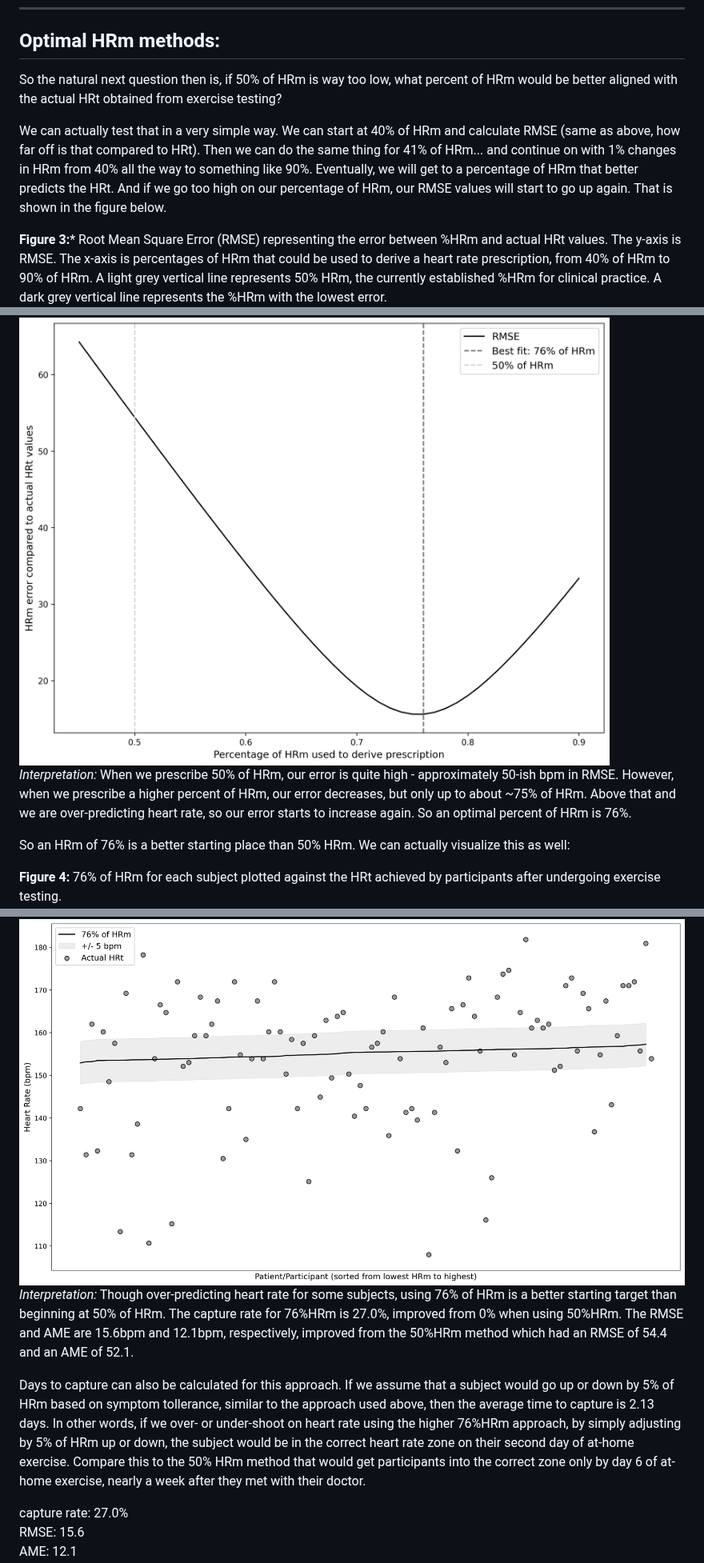
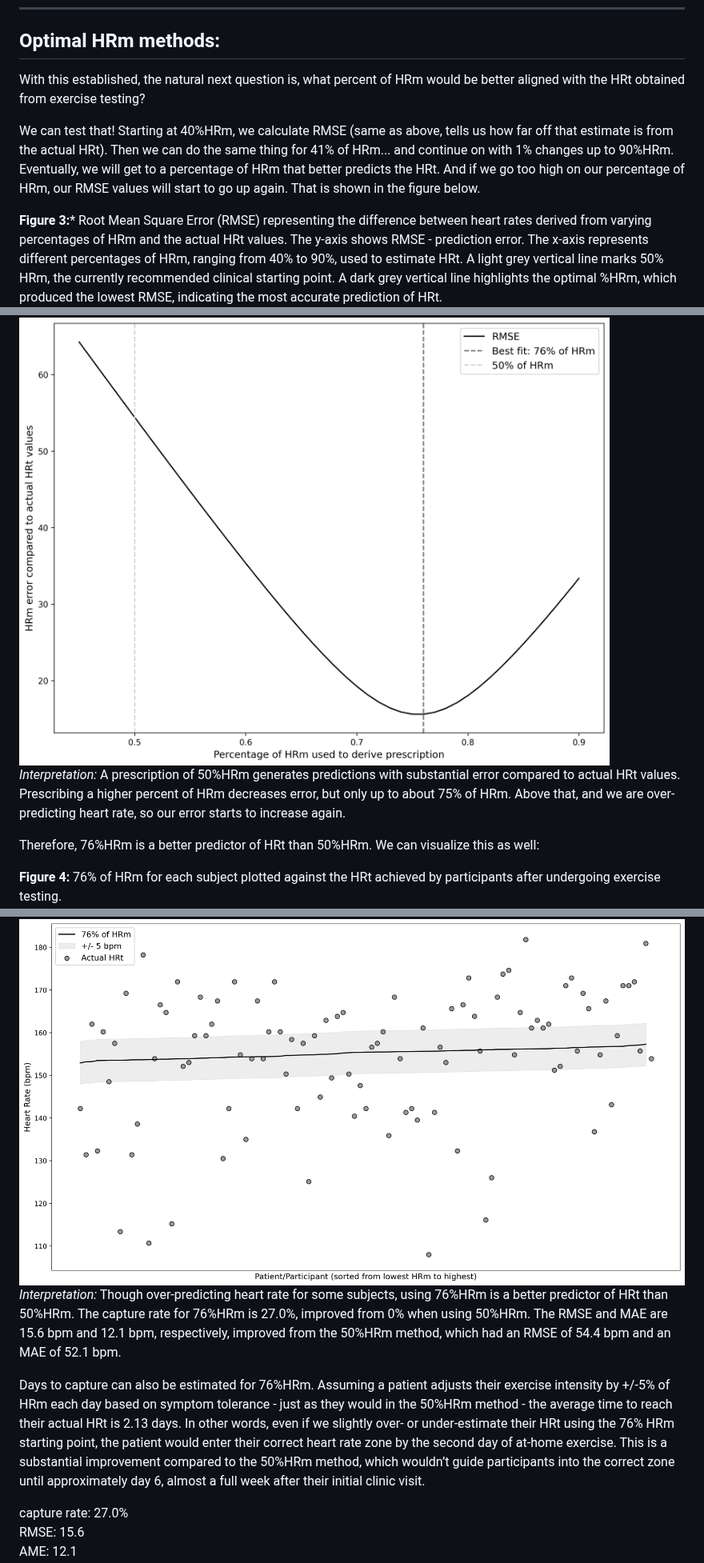
Before and after one commit to wingersonMJ/Exercise_test_HRm, a Markdown page: README.md, 3 parts joined by grey strips. Shown at 80% size. Rendered like a GitHub page.

```diff
--- a/README.md
+++ b/README.md
@@ -181,21 +181,21 @@ Days needed to capture: 6.08 days
 ---
 
 ## Optimal HRm methods:
-So the natural next question then is, if 50% of HRm is way too low, what percent of HRm would be better aligned with the actual HRt obtained from exercise testing?
+With this established, the natural next question is, what percent of HRm would be better aligned with the HRt obtained from exercise testing?
 
-We can actually test that in a very simple way. We can start at 40% of HRm and calculate RMSE (same as above, how far off is that compared to HRt). Then we can do the same thing for 41% of HRm... and continue on with 1% changes in HRm from 40% all the way to something like 90%. Eventually, we will get to a percentage of HRm that better predicts the HRt. And if we go too high on our percentage of HRm, our RMSE values will start to go up again. That is shown in the figure below.
+We can test that! Starting at 40%HRm, we calculate RMSE (same as above, tells us how far off that estimate is from the actual HRt). Then we can do the same thing for 41% of HRm... and continue on with 1% changes up to 90%HRm. Eventually, we will get to a percentage of HRm that better predicts the HRt. And if we go too high on our percentage of HRm, our RMSE values will start to go up again. That is shown in the figure below.
 
-**Figure 3:*** Root Mean Square Error (RMSE) representing the error between %HRm and actual HRt values. The y-axis is RMSE. The x-axis is percentages of HRm that could be used to derive a heart rate prescription, from 40% of HRm to 90% of HRm. A light grey vertical line represents 50% HRm, the currently established %HRm for clinical practice. A dark grey vertical line represents the %HRm with the lowest error.
+**Figure 3:*** Root Mean Square Error (RMSE) representing the difference between heart rates derived from varying percentages of HRm and the actual HRt values. The y-axis shows RMSE - prediction error. The x-axis represents different percentages of HRm, ranging from 40% to 90%, used to estimate HRt. A light grey vertical line marks 50% HRm, the currently recommended clinical starting point. A dark grey vertical line highlights the optimal %HRm, which produced the lowest RMSE, indicating the most accurate prediction of HRt.
 <img src="figs/Figure3.png" alt="HRm vs RMSE" width="1000">
-*Interpretation:* When we prescribe 50% of HRm, our error is quite high - approximately 50-ish bpm in RMSE. However, when we prescribe a higher percent of HRm, our error decreases, but only up to about ~75% of HRm. Above that and we are over-predicting heart rate, so our error starts to increase again. So an optimal percent of HRm is 76%.
+*Interpretation:* A prescription of 50%HRm generates predictions with substantial error compared to actual HRt values. Prescribing a higher percent of HRm decreases error, but only up to about 75% of HRm. Above that, and we are over-predicting heart rate, so our error starts to increase again.
 
-So an HRm of 76% is a better starting place than 50% HRm. We can actually visualize this as well:
+Therefore, 76%HRm is a better predictor of HRt than 50%HRm. We can visualize this as well:
 
 **Figure 4:** 76% of HRm for each subject plotted against the HRt achieved by participants after undergoing exercise testing.
 <img src="figs/Figure4.png" alt="HRm mapped over HRt" width="1000">
-*Interpretation:* Though over-predicting heart rate for some subjects, using 76% of HRm is a better starting target than beginning at 50% of HRm. The capture rate for 76%HRm is 27.0%, improved from 0% when using 50%HRm. The RMSE and AME are 15.6bpm and 12.1bpm, respectively, improved from the 50%HRm method which had an RMSE of 54.4 and an AME of 52.1.
+*Interpretation:* Though over-predicting heart rate for some subjects, using 76%HRm is a better predictor of HRt than 50%HRm. The capture rate for 76%HRm is 27.0%, improved from 0% when using 50%HRm. The RMSE and MAE are 15.6 bpm and 12.1 bpm, respectively, improved from the 50%HRm method, which had an RMSE of 54.4 bpm and an MAE of 52.1 bpm.
 
-Days to capture can also be calculated for this approach. If we assume that a subject would go up or down by 5% of HRm based on symptom tollerance, similar to the approach used above, then the average time to capture is 2.13 days. In other words, if we over- or under-shoot on heart rate using the higher 76%HRm approach, by simply adjusting by 5% of HRm up or down, the subject would be in the correct heart rate zone on their second day of at-home exercise. Compare this to the 50% HRm method that would get participants into the correct zone only by day 6 of at-home exercise, nearly a week after they met with their doctor.
+Days to capture can also be estimated for 76%HRm. Assuming a patient adjusts their exercise intensity by +/-5% of HRm each day based on symptom tolerance - just as they would in the 50%HRm method - the average time to reach their actual HRt is 2.13 days. In other words, even if we slightly over- or under-estimate their HRt using the 76% HRm starting point, the patient would enter their correct heart rate zone by the second day of at-home exercise. This is a substantial improvement compared to the 50%HRm method, which wouldn’t guide participants into the correct zone until approximately day 6, almost a full week after their initial clinic visit.
 
 capture rate: 27.0%
 RMSE: 15.6
```
Also changed, not shown: other parts of README.md (+1 -1 lines).
